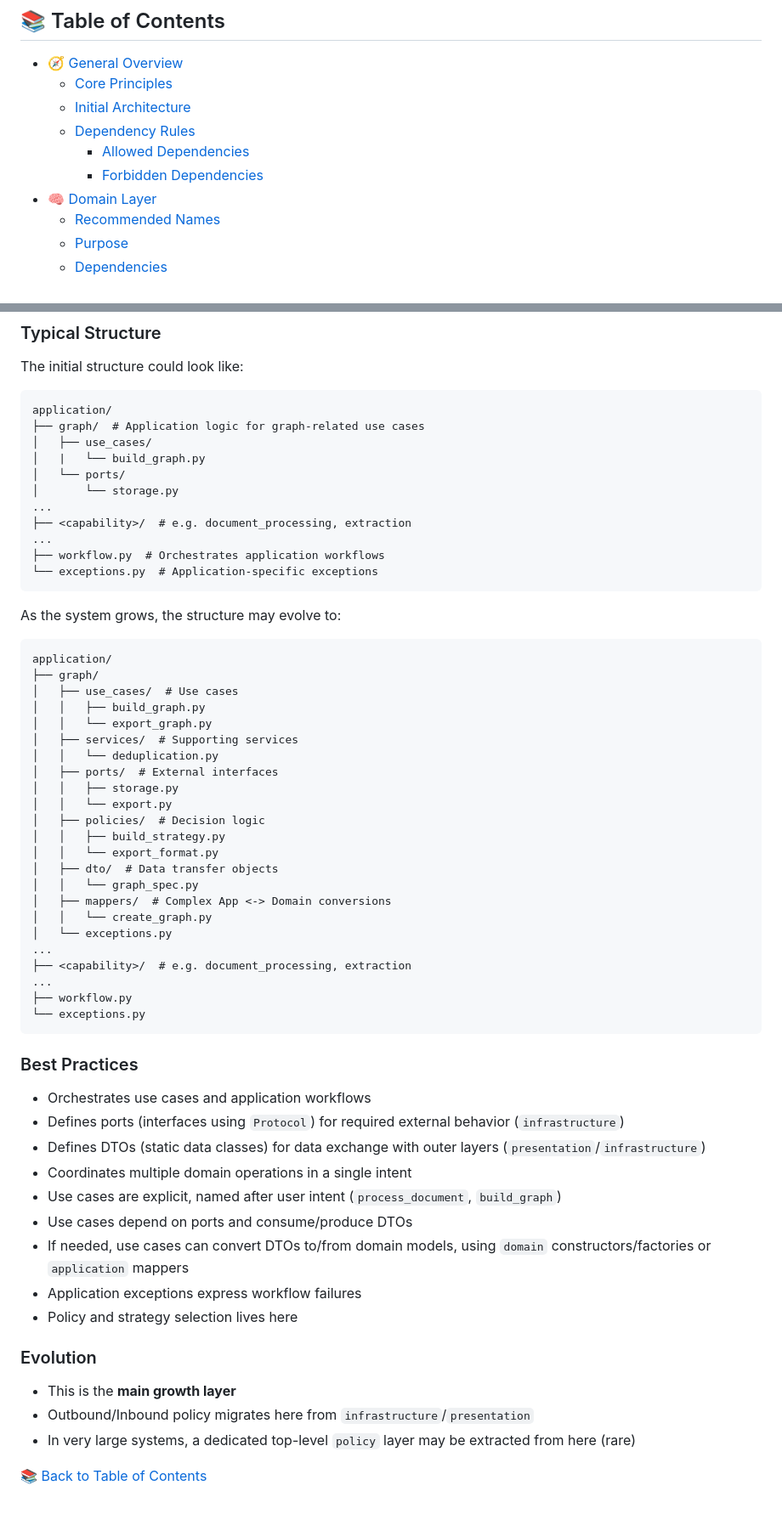
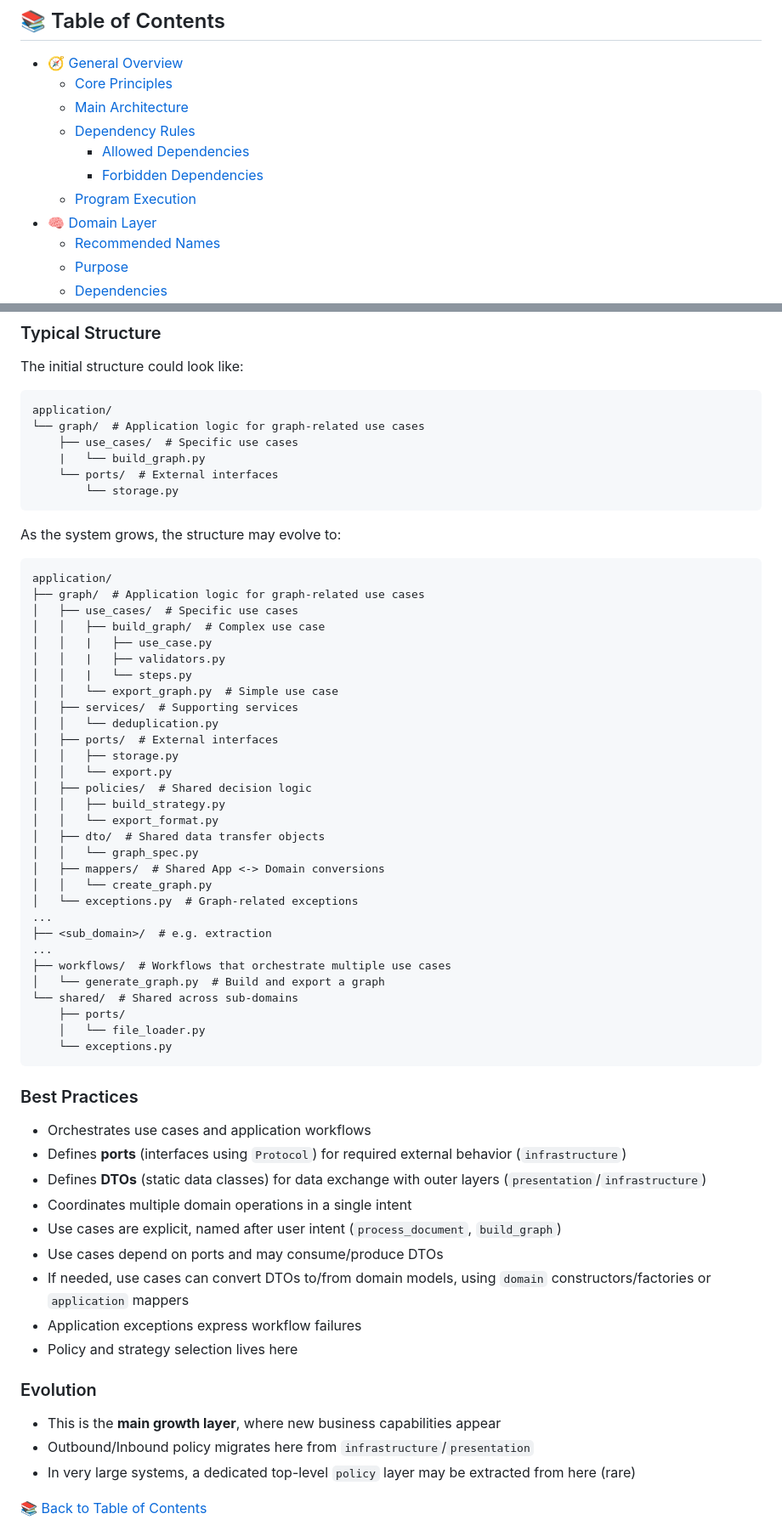
Before and after one commit to MillenniumDB/wukong-engine, a Markdown page: docs/architecture.md, 2 parts joined by grey strips. Shown at 85% size. Rendered like a GitHub page; blank space fills up the shorter version.

````diff
--- a/docs/architecture.md
+++ b/docs/architecture.md
@@ -10,10 +10,11 @@ The architecture follows **Clean Architecture Principles**, adapted pragmaticall
 ## 📚 Table of Contents
 - [🧭 General Overview](#-general-overview)
   - [Core Principles](#core-principles)
-  - [Initial Architecture](#initial-architecture)
+  - [Main Architecture](#main-architecture)
   - [Dependency Rules](#dependency-rules)
     - [Allowed Dependencies](#allowed-dependencies)
     - [Forbidden Dependencies](#forbidden-dependencies)
+  - [Program Execution](#program-execution)
 - [🧠 Domain Layer](#-domain-layer)
   - [Recommended Names](#recommended-names)
   - [Purpose](#purpose)
@@ -220,61 +227,63 @@ The initial structure could look like:
 
 ```
 application/
-├── graph/  # Application logic for graph-related use cases
-│   ├── use_cases/
-│   |   └── build_graph.py
-│   └── ports/
-│       └── storage.py
-...
-├── <capability>/  # e.g. document_processing, extraction
-...
-├── workflow.py  # Orchestrates application workflows
-└── exceptions.py  # Application-specific exceptions
+└── graph/  # Application logic for graph-related use cases
+    ├── use_cases/  # Specific use cases
+    |   └── build_graph.py
+    └── ports/  # External interfaces
+        └── storage.py
 ```
 
 As the system grows, the structure may evolve to:
 
 ```
 application/
-├── graph/
-│   ├── use_cases/  # Use cases
-│   │   ├── build_graph.py
-│   │   └── export_graph.py
+├── graph/  # Application logic for graph-related use cases
+│   ├── use_cases/  # Specific use cases
+│   │   ├── build_graph/  # Complex use case
+│   │   |   ├── use_case.py
+│   │   |   ├── validators.py
+│   │   |   └── steps.py
+│   │   └── export_graph.py  # Simple use case
 │   ├── services/  # Supporting services
 │   │   └── deduplication.py
 │   ├── ports/  # External interfaces
 │   │   ├── storage.py
 │   │   └── export.py
-│   ├── policies/  # Decision logic
+│   ├── policies/  # Shared decision logic
 │   │   ├── build_strategy.py
 │   │   └── export_format.py
-│   ├── dto/  # Data transfer objects
+│   ├── dto/  # Shared data transfer objects
 │   │   └── graph_spec.py
-│   ├── mappers/  # Complex App <-> Domain conversions
+│   ├── mappers/  # Shared App <-> Domain conversions
 │   │   └── create_graph.py
-│   └── exceptions.py
+│   └── exceptions.py  # Graph-related exceptions
 ...
-├── <capability>/  # e.g. document_processing, extraction
+├── <sub_domain>/  # e.g. extraction
 ...
-├── workflow.py
-└── exceptions.py
+├── workflows/  # Workflows that orchestrate multiple use cases
+│   └── generate_graph.py  # Build and export a graph
+└── shared/  # Shared across sub-domains
+    ├── ports/
+    │   └── file_loader.py
+    └── exceptions.py
 ```
 
 ### Best Practices
 
 - Orchestrates use cases and application workflows
-- Defines ports (interfaces using `Protocol`) for required external behavior (`infrastructure`)
-- Defines DTOs (static data classes) for data exchange with outer layers (`presentation`/`infrastructure`)
+- Defines **ports** (interfaces using `Protocol`) for required external behavior (`infrastructure`)
+- Defines **DTOs** (static data classes) for data exchange with outer layers (`presentation`/`infrastructure`)
 - Coordinates multiple domain operations in a single intent
 - Use cases are explicit, named after user intent (`process_document`, `build_graph`)
-- Use cases depend on ports and consume/produce DTOs
+- Use cases depend on ports and may consume/produce DTOs
 - If needed, use cases can convert DTOs to/from domain models, using `domain` constructors/factories or `application` mappers
 - Application exceptions express workflow failures
 - Policy and strategy selection lives here
 
 ### Evolution
 
-- This is the **main growth layer**
+- This is the **main growth layer**, where new business capabilities appear
 - Outbound/Inbound policy migrates here from `infrastructure`/`presentation`
 - In very large systems, a dedicated top-level `policy` layer may be extracted from here (rare)
 
````
Also changed, not shown: other parts of docs/architecture.md (+61 -71 lines).
